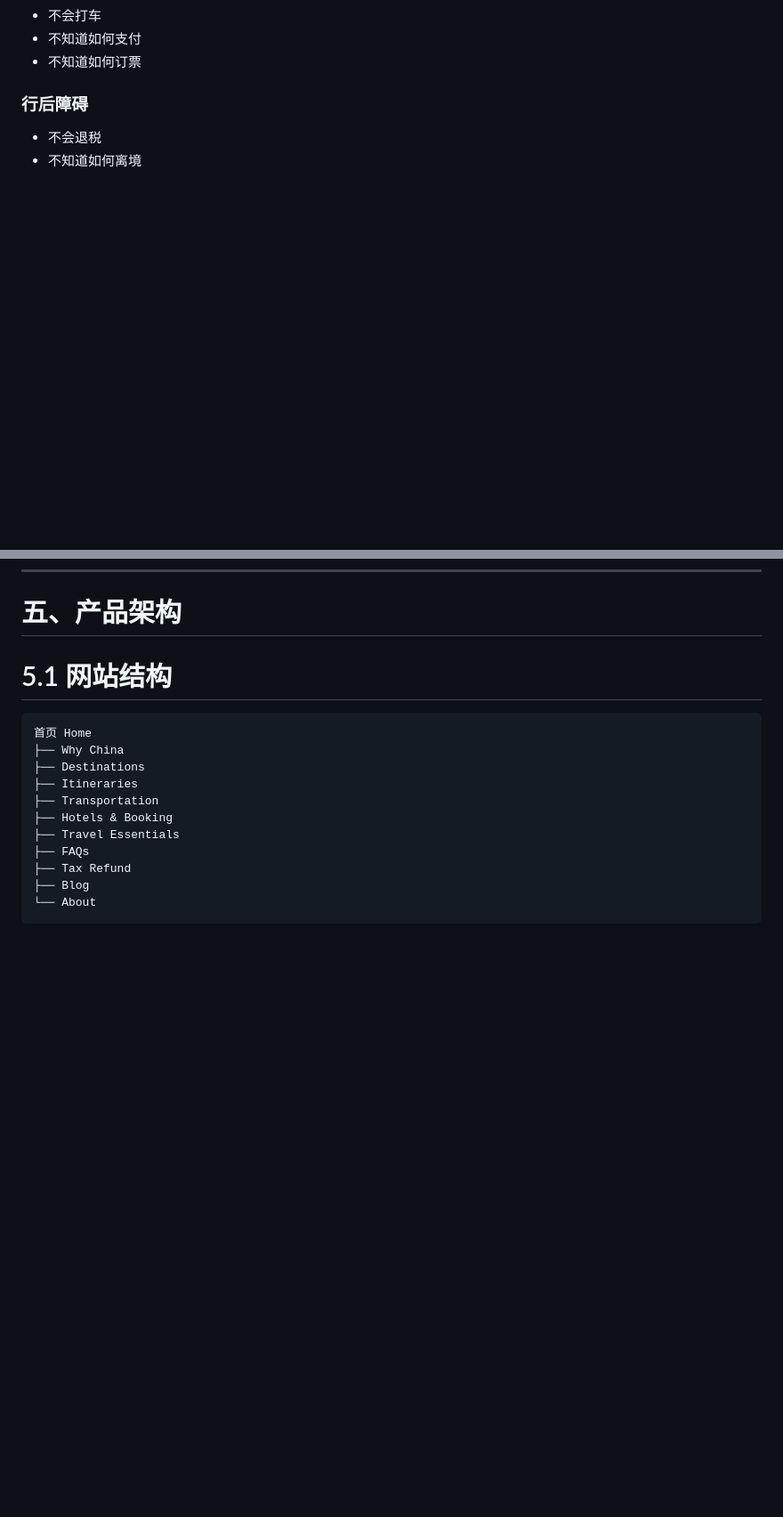
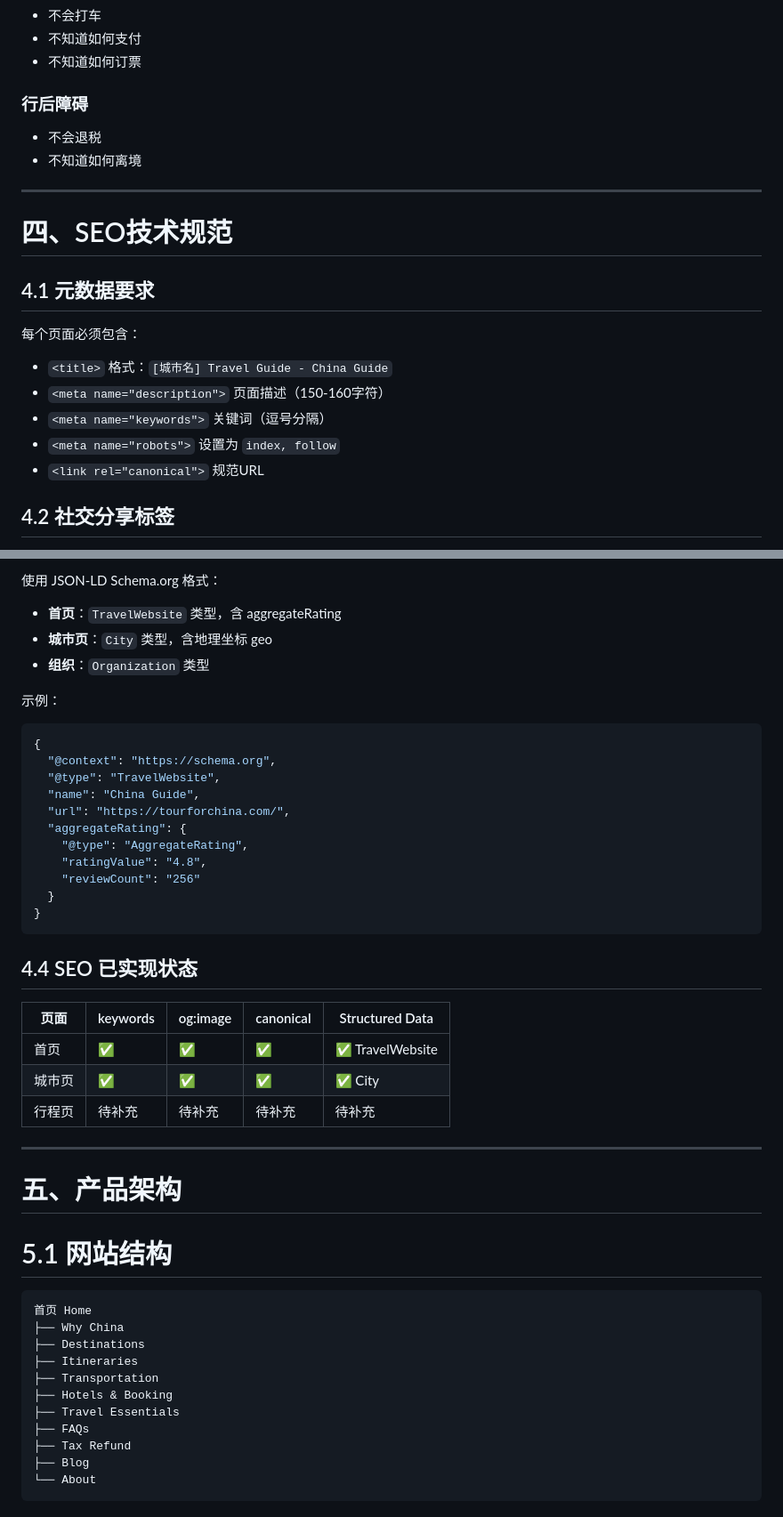
Before and after one commit to admxj/in-tour, a Markdown page: china_travel_platform_full_prd_v_1.md, 2 parts joined by grey strips. Shown at 89% size. Drawn GitHub-style; blank space fills up the shorter version.

````diff
--- a/china_travel_platform_full_prd_v_1.md
+++ b/china_travel_platform_full_prd_v_1.md
@@ -219,3 +220,17 @@ Japan Guide 在“日本自由行”领域已经验证了该模式的成功。
 
 ---
 
+# 四、SEO技术规范
+
+## 4.1 元数据要求
+
+每个页面必须包含：
+
+- `<title>` 格式：`[城市名] Travel Guide - China Guide`
+- `<meta name="description">` 页面描述（150-160字符）
+- `<meta name="keywords">` 关键词（逗号分隔）
+- `<meta name="robots">` 设置为 `index, follow`
+- `<link rel="canonical">` 规范URL
+
+## 4.2 社交分享标签
+
@@ -222,3 +251,34 @@ Japan Guide 在“日本自由行”领域已经验证了该模式的成功。
+使用 JSON-LD Schema.org 格式：
+
+- **首页**：`TravelWebsite` 类型，含 aggregateRating
+- **城市页**：`City` 类型，含地理坐标 geo
+- **组织**：`Organization` 类型
+
+示例：
+```json
+{
+  "@context": "https://schema.org",
+  "@type": "TravelWebsite",
+  "name": "China Guide",
+  "url": "https://tourforchina.com/",
+  "aggregateRating": {
+    "@type": "AggregateRating",
+    "ratingValue": "4.8",
+    "reviewCount": "256"
+  }
+}
+```
+
+## 4.4 SEO 已实现状态
+
+| 页面 | keywords | og:image | canonical | Structured Data |
+|------|----------|----------|----------|----------------|
+| 首页 | ✅ | ✅ | ✅ | ✅ TravelWebsite |
+| 城市页 | ✅ | ✅ | ✅ | ✅ City |
+| 行程页 | 待补充 | 待补充 | 待补充 | 待补充 |
+
+---
+
 # 五、产品架构
 
 # 5.1 网站结构
````
Also changed, not shown: other parts of china_travel_platform_full_prd_v_1.md (+17 -0 lines).
